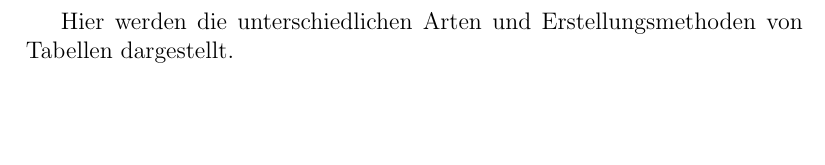
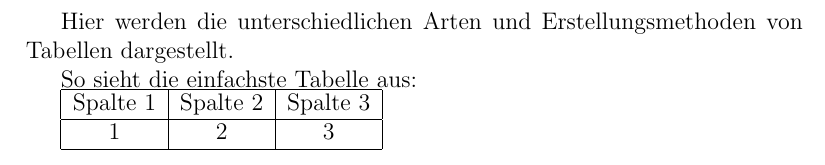
Before and after one commit to its-942628/LaTex-Tables, a LaTeX document (LaTex-Tables.tex): part of the page, cut so that both start at the same text, the shorter picture padded with empty space. Compiled offline with pdfLaTeX.

Commit message:
Einfachste Tabelle wurde hinzugefügt

```diff
--- a/LaTex-Tables.tex
+++ b/LaTex-Tables.tex
@@ -3,4 +3,14 @@
 \begin{document}
 Hier werden die unterschiedlichen Arten und Erstellungsmethoden von Tabellen dargestellt.
 
+So sieht die einfachste Tabelle aus:
+
+\begin{tabular}{|c|c|c|}
+\hline
+Spalte 1 & Spalte 2 & Spalte 3 \\
+\hline
+1 & 2 & 3 \\
+\hline
+\end{tabular}
+
 \end{document}
```
Also changed, not shown: LaTex-Tables.pdf, 1 other file.
